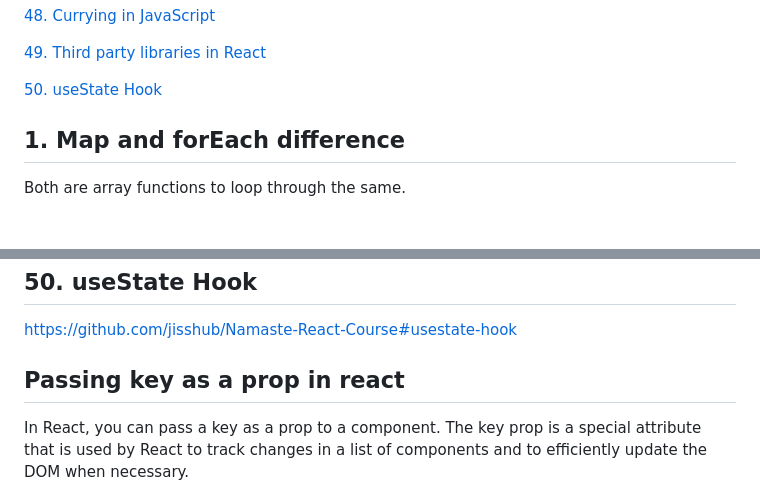
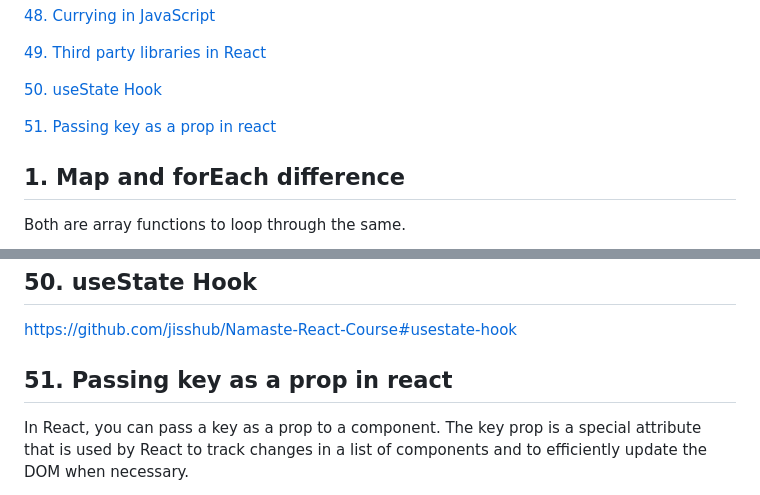
Before and after one commit to jisshub/Frontend-Developer-Technical-Interview, a Markdown page: README.md, 2 parts joined by grey strips. Drawn GitHub-style; blank space fills up the shorter version.

Commit message:
Commit All

```diff
--- a/README.md
+++ b/README.md
@@ -100,6 +100,7 @@
 
 [50. useState Hook](#50-usestate-hook)
 
+[51. Passing key as a prop in react](#51-passing-key-as-a-prop-in-react)
 
 ## 1. Map and forEach difference
 
@@ -1861,7 +1862,7 @@ console.log(addFive(3)); // Output: 8
 
 https://github.com/jisshub/Namaste-React-Course#usestate-hook
 
-## Passing key as a prop in react
+## 51. Passing key as a prop in react
 
 In React, you can pass a key as a prop to a component. The key prop is a special attribute that is used by React to track changes in a list of components and to efficiently update the DOM when necessary.
 
```
